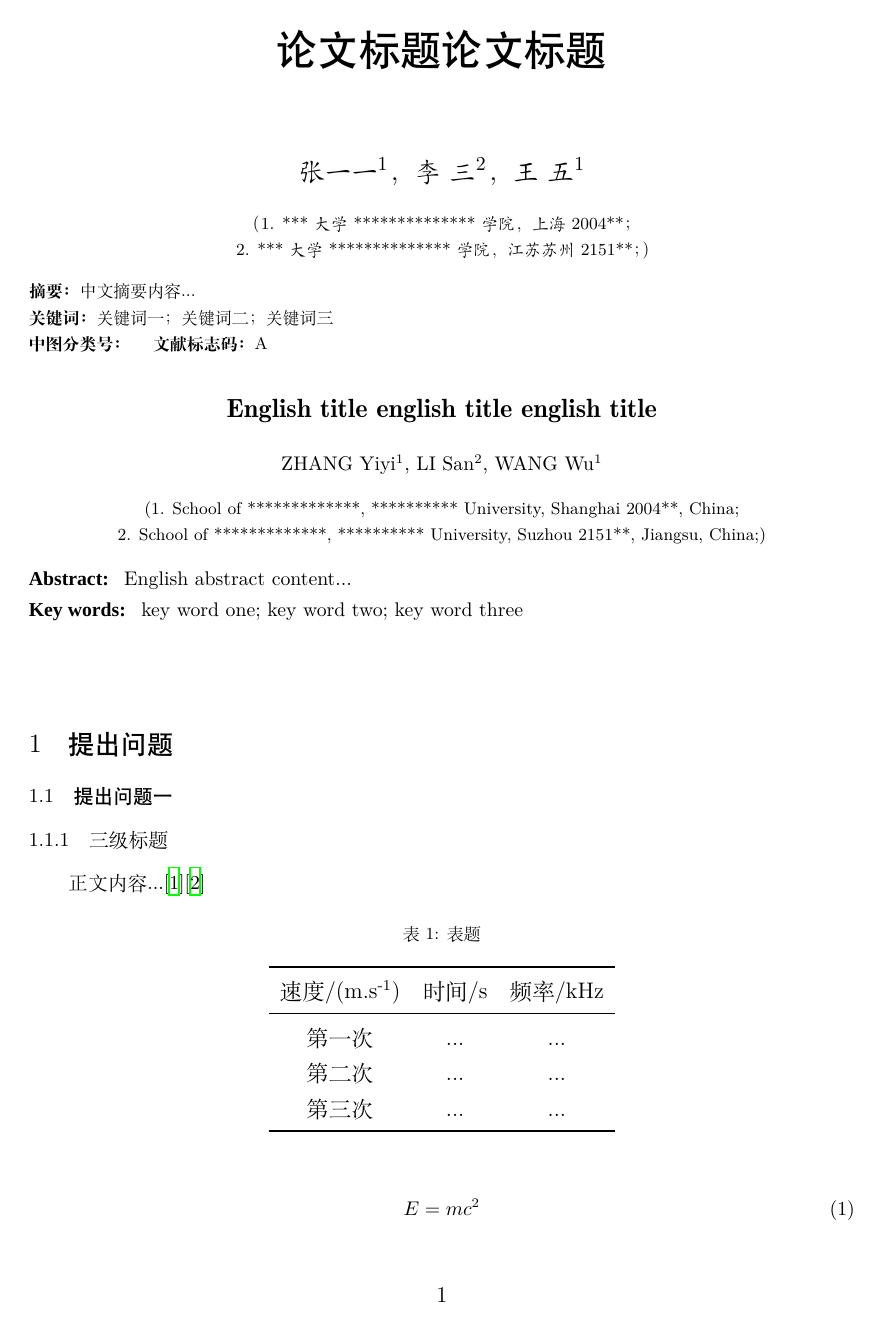
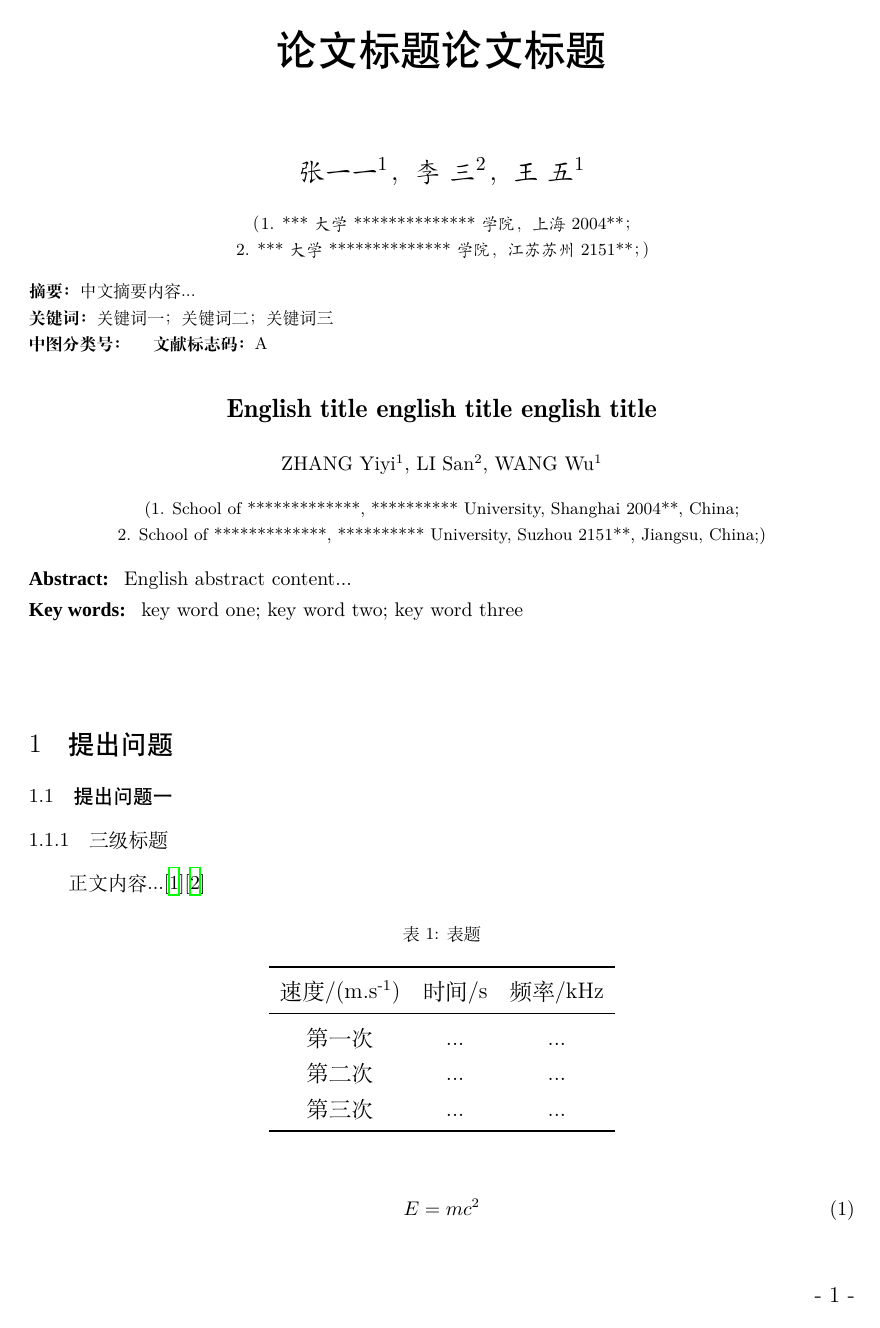
Before and after one commit to ZerirlKeou/SHU-Journal-latex, a LaTeX document (main.tex): page 1 of 2. Compiled offline with XeLaTeX; a missing font is replaced by an installed copy or a similar font.

Commit message:
Update main.tex

```diff
--- a/main.tex
+++ b/main.tex
@@ -15,6 +15,7 @@
 \usepackage{hyperref}  % 超链接
 \usepackage[sort&compress]{natbib}  % 用于管理参考文献格式
 \usepackage{lmodern}
+\usepackage{amssymb}
 
 % 页面设置
 \geometry{top=2.5cm,bottom=2.5cm,left=3cm,right=2.5cm}
@@ -23,7 +24,13 @@
 \pagestyle{fancy}
 \fancyhf{}
 \renewcommand{\headrulewidth}{0pt}
-\fancyfoot[C]{-~\thepage~-}
+\fancyfoot[R]{-~\thepage~-}
+
+\fancypagestyle{plain}{%
+    \fancyhf{}
+    \renewcommand{\headrulewidth}{0pt}
+    \fancyfoot[R]{-~\thepage~-}
+}
 
 % 标题格式设置
 \input{format}  % 导入格式设置文件
```
